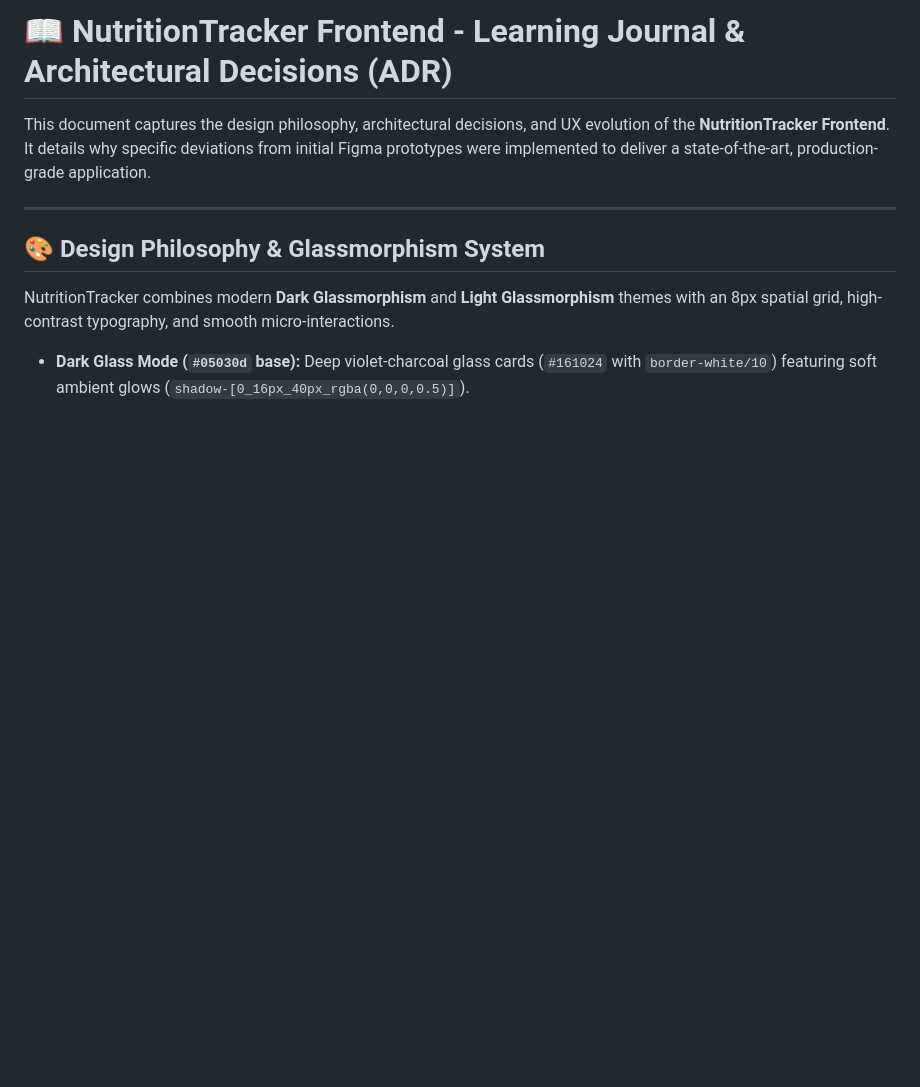
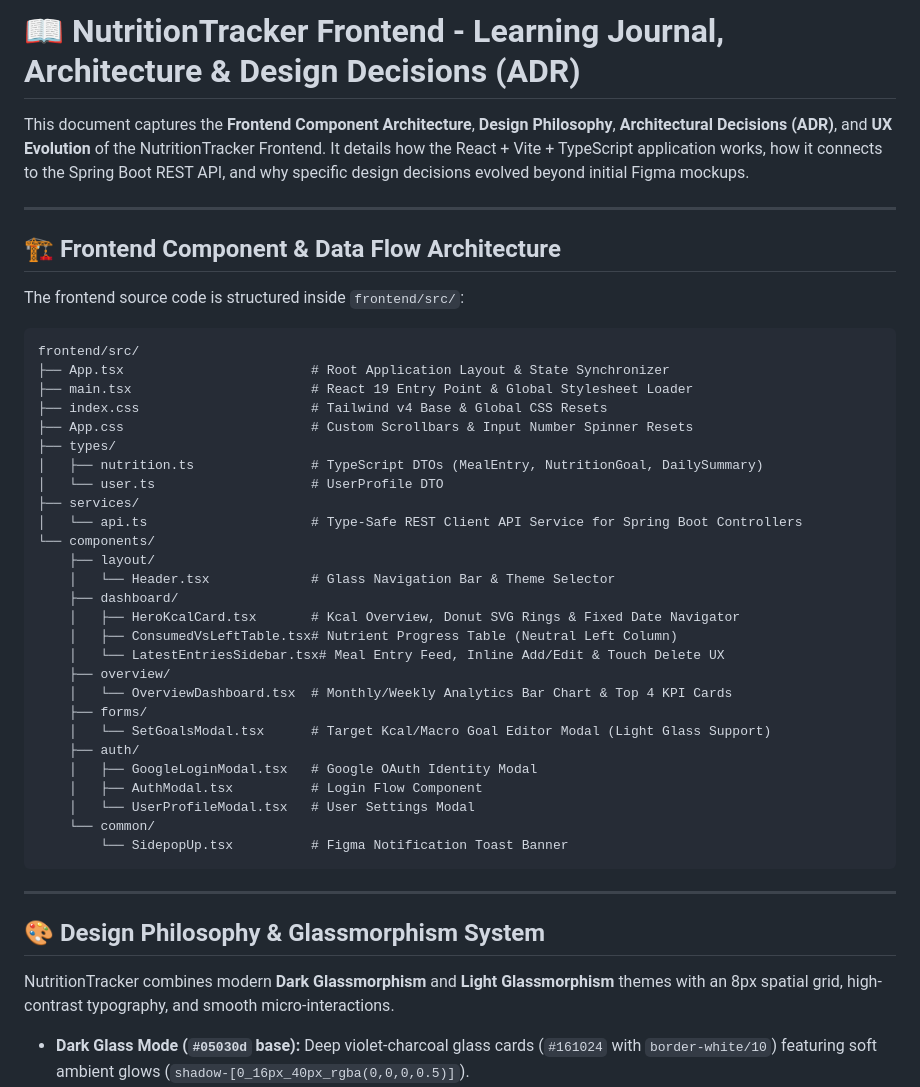
Before and after one commit to ec-mentors/project-module-andres-bs12, a Markdown page: LEARNING_JOURNAL.md, the part around the change. Drawn GitHub-style; blank space fills up the shorter version.

Commit message:
docs: add frontend component map and data flow architecture to LEARNING_JOURNAL

````diff
--- a/LEARNING_JOURNAL.md
+++ b/LEARNING_JOURNAL.md
@@ -1,6 +1,42 @@
-# 📖 NutritionTracker Frontend - Learning Journal & Architectural Decisions (ADR)
+# 📖 NutritionTracker Frontend - Learning Journal, Architecture & Design Decisions (ADR)
 
-This document captures the design philosophy, architectural decisions, and UX evolution of the **NutritionTracker Frontend**. It details why specific deviations from initial Figma prototypes were implemented to deliver a state-of-the-art, production-grade application.
+This document captures the **Frontend Component Architecture**, **Design Philosophy**, **Architectural Decisions (ADR)**, and **UX Evolution** of the NutritionTracker Frontend. It details how the React + Vite + TypeScript application works, how it connects to the Spring Boot REST API, and why specific design decisions evolved beyond initial Figma mockups.
+
+---
+
+## 🏗️ Frontend Component & Data Flow Architecture
+
+The frontend source code is structured inside `frontend/src/`:
+
+```
+frontend/src/
+├── App.tsx                        # Root Application Layout & State Synchronizer
+├── main.tsx                       # React 19 Entry Point & Global Stylesheet Loader
+├── index.css                      # Tailwind v4 Base & Global CSS Resets
+├── App.css                        # Custom Scrollbars & Input Number Spinner Resets
+├── types/
+│   ├── nutrition.ts               # TypeScript DTOs (MealEntry, NutritionGoal, DailySummary)
+│   └── user.ts                    # UserProfile DTO
+├── services/
+│   └── api.ts                     # Type-Safe REST Client API Service for Spring Boot Controllers
+└── components/
+    ├── layout/
+    │   └── Header.tsx             # Glass Navigation Bar & Theme Selector
+    ├── dashboard/
+    │   ├── HeroKcalCard.tsx       # Kcal Overview, Donut SVG Rings & Fixed Date Navigator
+    │   ├── ConsumedVsLeftTable.tsx# Nutrient Progress Table (Neutral Left Column)
+    │   └── LatestEntriesSidebar.tsx# Meal Entry Feed, Inline Add/Edit & Touch Delete UX
+    ├── overview/
+    │   └── OverviewDashboard.tsx  # Monthly/Weekly Analytics Bar Chart & Top 4 KPI Cards
+    ├── forms/
+    │   └── SetGoalsModal.tsx      # Target Kcal/Macro Goal Editor Modal (Light Glass Support)
+    ├── auth/
+    │   ├── GoogleLoginModal.tsx   # Google OAuth Identity Modal
+    │   ├── AuthModal.tsx          # Login Flow Component
+    │   └── UserProfileModal.tsx   # User Settings Modal
+    └── common/
+        └── SidepopUp.tsx          # Figma Notification Toast Banner
+```
 
 ---
 
````
